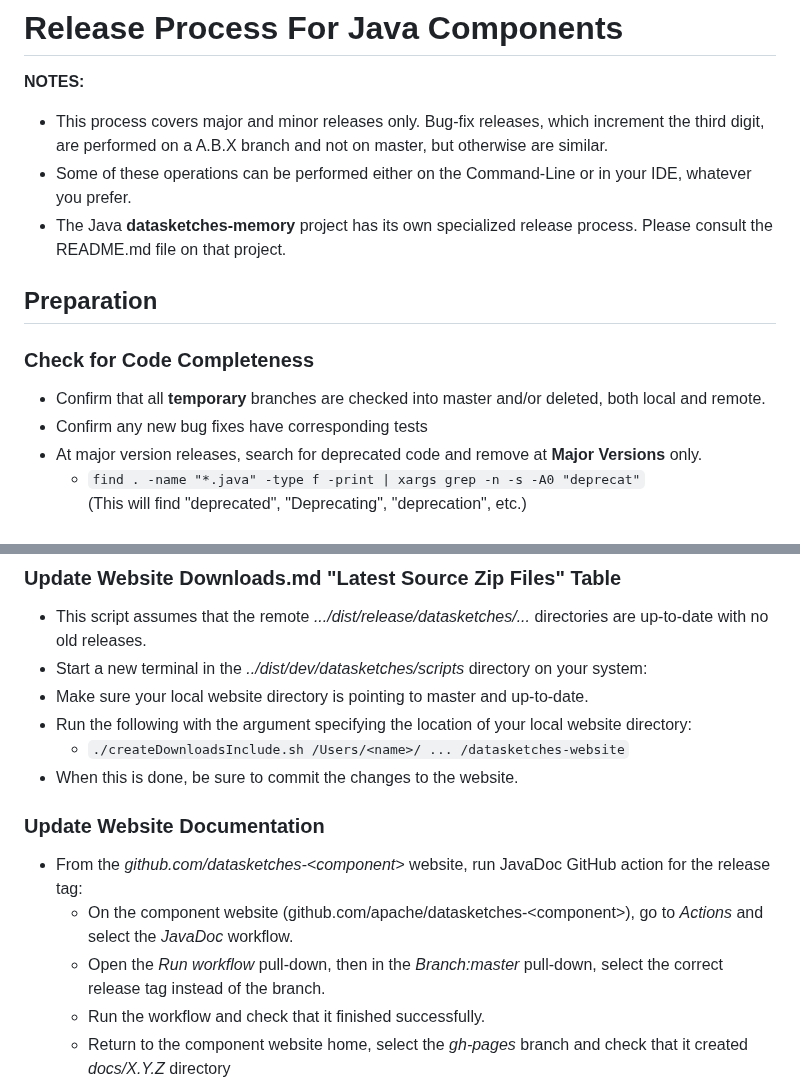
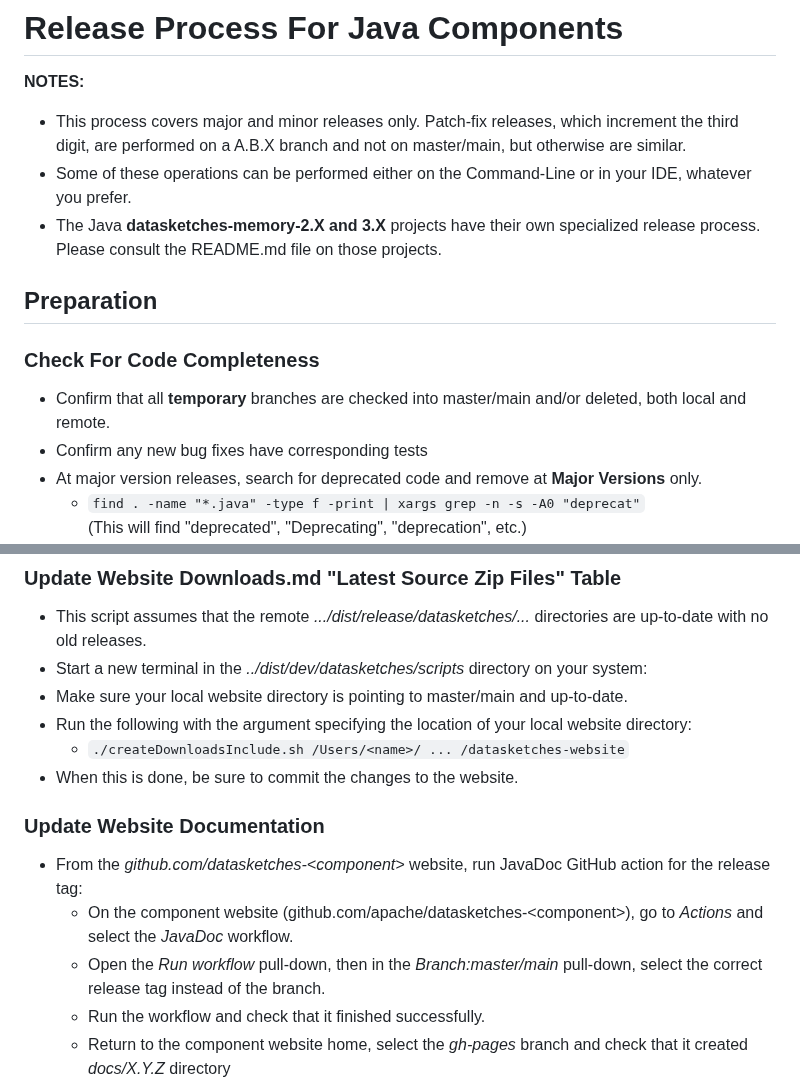
Before and after one commit to apache/datasketches-website, a Markdown page: docs/Community/ReleaseProcessForJavaComponents.md, 2 parts joined by grey strips. Rendered like a GitHub page.

```diff
--- a/docs/Community/ReleaseProcessForJavaComponents.md
+++ b/docs/Community/ReleaseProcessForJavaComponents.md
@@ -23,14 +23,14 @@ layout: doc_page
 # Release Process For Java Components
 __NOTES:__
 
-* This process covers major and minor releases only. Bug-fix releases, which increment the third digit, are performed on a A.B.X branch and not on master, but otherwise are similar.
+* This process covers major and minor releases only. Patch-fix releases, which increment the third digit, are performed on a A.B.X branch and not on master/main, but otherwise are similar.
 * Some of these operations can be performed either on the Command-Line or in your IDE, whatever you prefer.
-* The Java **datasketches-memory** project has its own specialized release process. Please consult the README.md file on that project.
+* The Java **datasketches-memory-2.X and 3.X** projects have their own specialized release process. Please consult the README.md file on those projects.
 
 ## Preparation
 
-### Check for Code Completeness
-* Confirm that all __temporary__ branches are checked into master and/or deleted, both local and remote.
+### Check For Code Completeness
+* Confirm that all __temporary__ branches are checked into master/main and/or deleted, both local and remote.
 * Confirm any new bug fixes have corresponding tests
 * At major version releases, search for deprecated code and remove at __Major Versions__ only.
     * `find . -name "*.java" -type f -print | xargs grep -n -s -A0 "deprecat"` <br/> (This will find "deprecated", "Deprecating", "deprecation", etc.)
@@ -299,7 +298,7 @@ reflected in the master. Use the **git cherry-pick** command for this.
 ### Update Website Downloads.md "Latest Source Zip Files" Table
 * This script assumes that the remote *.../dist/release/datasketches/...* directories are up-to-date with no old releases.
 * Start a new terminal in the *../dist/dev/datasketches/scripts* directory on your system:
-* Make sure your local website directory is pointing to master and up-to-date.
+* Make sure your local website directory is pointing to master/main and up-to-date.
 * Run the following with the argument specifying the location of your local website directory:
     * `./createDownloadsInclude.sh /Users/<name>/ ... /datasketches-website`
 * When this is done, be sure to commit the changes to the website.
@@ -307,7 +306,7 @@ reflected in the master. Use the **git cherry-pick** command for this.
 ### Update Website Documentation
  * From the *github.com/datasketches-\<component\>* website, run JavaDoc GitHub action for the release tag:
     * On the component website (github.com/apache/datasketches-\<component\>), go to *Actions* and select the *JavaDoc* workflow.
-    * Open the *Run workflow* pull-down, then in the *Branch:master* pull-down, select the correct release tag instead of the branch.
+    * Open the *Run workflow* pull-down, then in the *Branch:master/main* pull-down, select the correct release tag instead of the branch.
     * Run the workflow and check that it finished successfully.
     * Return to the component website home, select the *gh-pages* branch and check that it created *docs/X.Y.Z* directory
  * From your local *datasketches-website* directory:
```
Also changed, not shown: other parts of docs/Community/ReleaseProcessForJavaComponents.md (+49 -50 lines).
